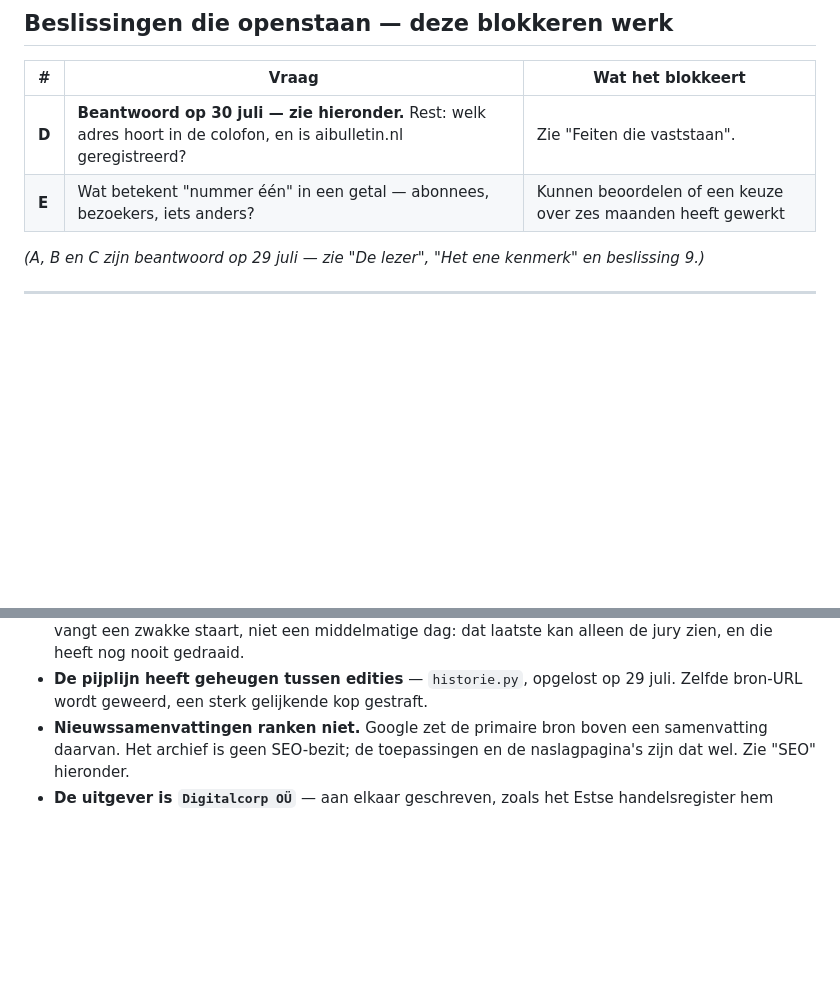
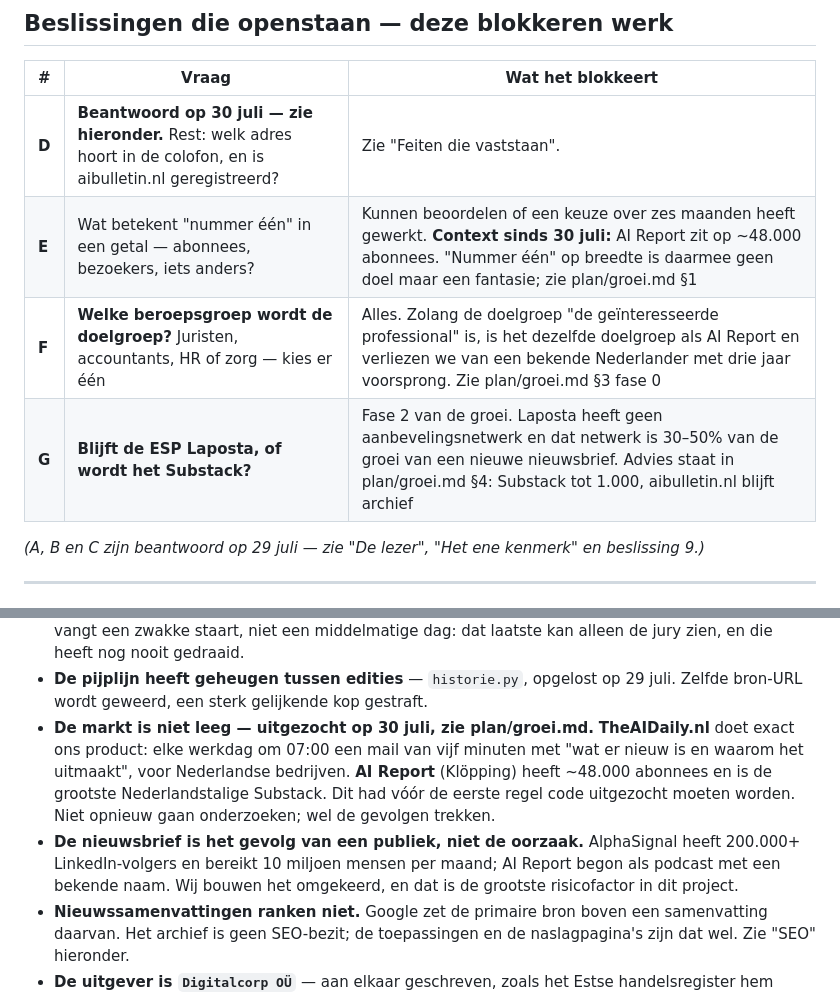
Before and after one commit to VIvAlibido/DigitalCorp, a Markdown page: ai-bulletin/CLAUDE.md, 2 parts joined by grey strips. GitHub-like rendering; blank space fills up the shorter version.

```diff
--- a/ai-bulletin/CLAUDE.md
+++ b/ai-bulletin/CLAUDE.md
@@ -115,7 +115,9 @@ Hier niet meer over discussiëren tenzij er nieuwe informatie is.
 | # | Vraag | Wat het blokkeert |
 |---|---|---|
 | **D** | **Beantwoord op 30 juli — zie hieronder.** Rest: welk adres hoort in de colofon, en is aibulletin.nl geregistreerd? | Zie "Feiten die vaststaan". |
-| **E** | Wat betekent "nummer één" in een getal — abonnees, bezoekers, iets anders? | Kunnen beoordelen of een keuze over zes maanden heeft gewerkt |
+| **E** | Wat betekent "nummer één" in een getal — abonnees, bezoekers, iets anders? | Kunnen beoordelen of een keuze over zes maanden heeft gewerkt. **Context sinds 30 juli:** AI Report zit op ~48.000 abonnees. "Nummer één" op breedte is daarmee geen doel maar een fantasie; zie plan/groei.md §1 |
+| **F** | **Welke beroepsgroep wordt de doelgroep?** Juristen, accountants, HR of zorg — kies er één | Alles. Zolang de doelgroep "de geïnteresseerde professional" is, is het dezelfde doelgroep als AI Report en verliezen we van een bekende Nederlander met drie jaar voorsprong. Zie plan/groei.md §3 fase 0 |
+| **G** | **Blijft de ESP Laposta, of wordt het Substack?** | Fase 2 van de groei. Laposta heeft geen aanbevelingsnetwerk en dat netwerk is 30–50% van de groei van een nieuwe nieuwsbrief. Advies staat in plan/groei.md §4: Substack tot 1.000, aibulletin.nl blijft archief |
 
 *(A, B en C zijn beantwoord op 29 juli — zie "De lezer", "Het ene kenmerk" en
 beslissing 9.)*
@@ -150,6 +152,16 @@ beslissing 9.)*
   nog nooit gedraaid.
 - **De pijplijn heeft geheugen tussen edities** — `historie.py`, opgelost op
   29 juli. Zelfde bron-URL wordt geweerd, een sterk gelijkende kop gestraft.
+- **De markt is niet leeg — uitgezocht op 30 juli, zie plan/groei.md.**
+  **TheAIDaily.nl** doet exact ons product: elke werkdag om 07:00 een mail van
+  vijf minuten met "wat er nieuw is en waarom het uitmaakt", voor Nederlandse
+  bedrijven. **AI Report** (Klöpping) heeft ~48.000 abonnees en is de grootste
+  Nederlandstalige Substack. Dit had vóór de eerste regel code uitgezocht
+  moeten worden. Niet opnieuw gaan onderzoeken; wel de gevolgen trekken.
+- **De nieuwsbrief is het gevolg van een publiek, niet de oorzaak.**
+  AlphaSignal heeft 200.000+ LinkedIn-volgers en bereikt 10 miljoen mensen per
+  maand; AI Report begon als podcast met een bekende naam. Wij bouwen het
+  omgekeerd, en dat is de grootste risicofactor in dit project.
 - **Nieuwssamenvattingen ranken niet.** Google zet de primaire bron boven een
   samenvatting daarvan. Het archief is geen SEO-bezit; de toepassingen en de
   naslagpagina's zijn dat wel. Zie "SEO" hieronder.
```
Also changed, not shown: ai-bulletin/plan/groei.md (added, +252 -0 lines).
